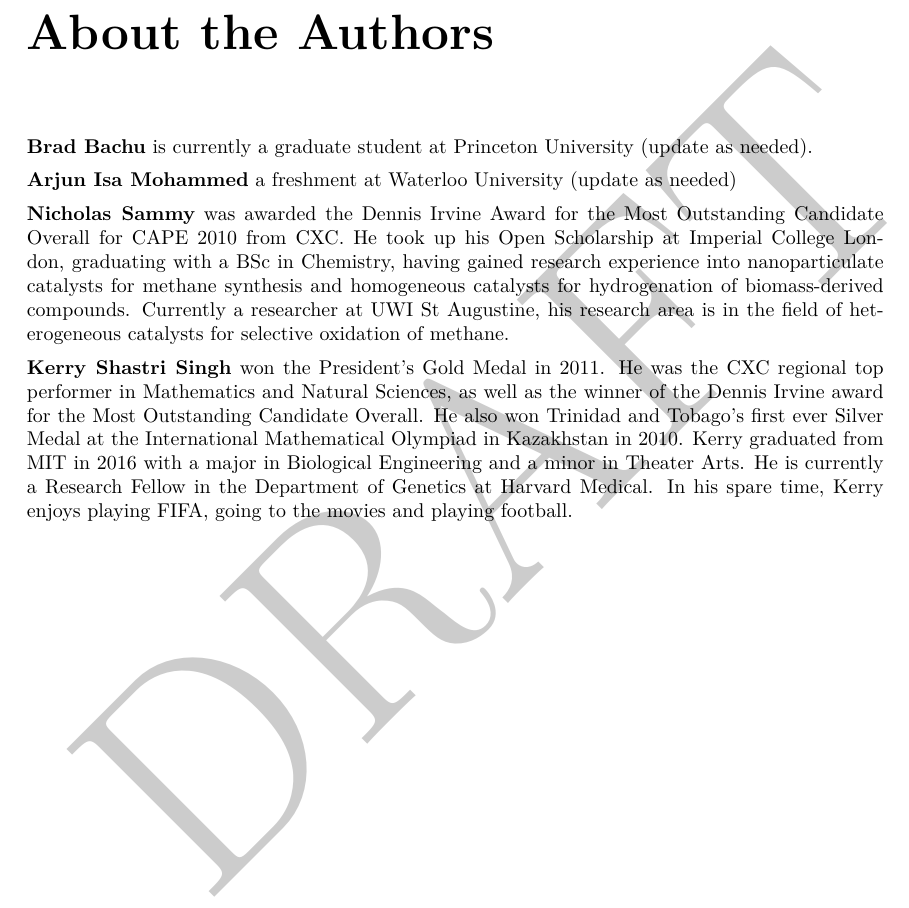
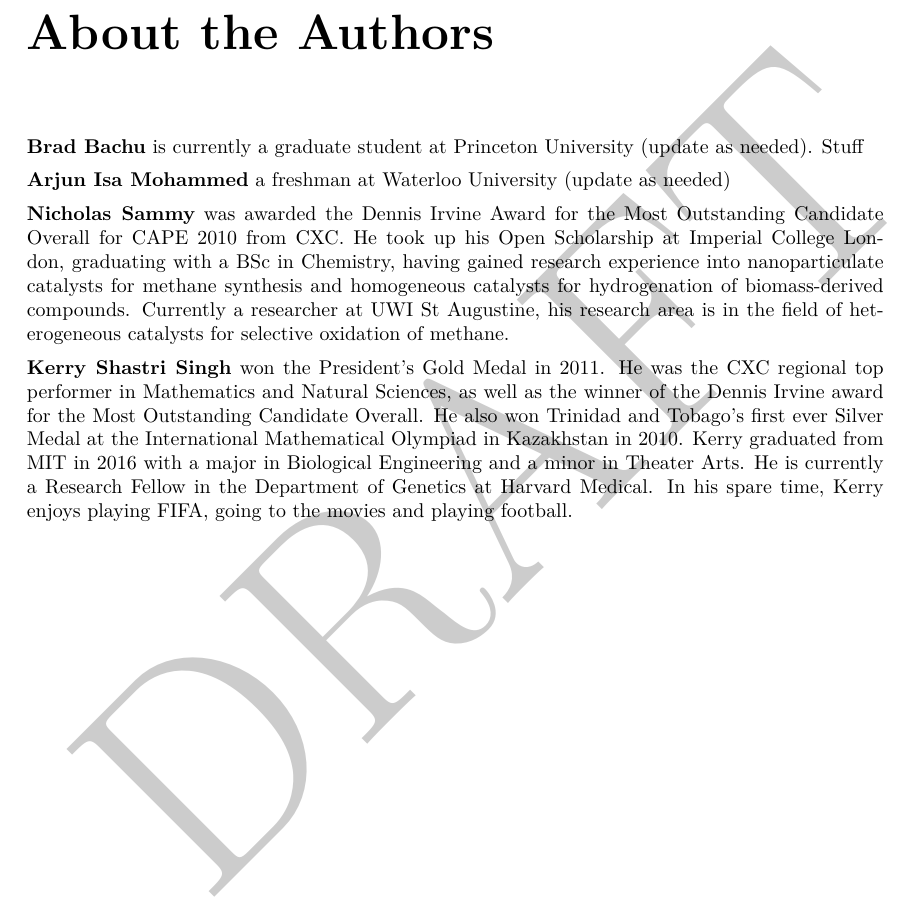
Before and after one commit to Varaunight/Applied-Mathematics-Unit2, a LaTeX thesis (main.tex, which reads Authors/authors.tex): part of page 5 of 24, cut so that both start at the same text. Compiled offline with pdfLaTeX.

Commit message:
I fixed Arjun's freshman status

```diff
--- a/Authors/authors.tex
+++ b/Authors/authors.tex
@@ -1,15 +1,19 @@
 %%%%%%%%%%%%%%%%%%%%%%%%%%%%%%%%%%%%%%%%%%%%%%%%%%%%%%%%%%%%%%%%%%%%%%%%%
 \textbf{Brad Bachu} is currently a graduate student at Princeton
-University (update as needed).
+University (update as needed). Stuff
 
 \vspace{5pt}
 
-\noindent\textbf{Arjun Isa Mohammed} a freshment at Waterloo University
+\noindent\textbf{Arjun Isa Mohammed} a freshman at Waterloo University
 (update as needed)
 
 \vspace{5pt}
 
-\noindent\textbf{Nicholas Sammy} was awarded the Dennis Irvine Award for the Most Outstanding Candidate Overall for CAPE 2010 from CXC. He took up his Open Scholarship at Imperial College London, graduating with a BSc in Chemistry, having gained research experience into nanoparticulate catalysts for methane synthesis and homogeneous catalysts for hydrogenation of biomass-derived compounds. Currently a researcher at UWI St Augustine, his research area is in the field of heterogeneous catalysts for selective oxidation of methane.
+\noindent\textbf{Nicholas Sammy} was awarded the Dennis Irvine Award for
+the Most Outstanding Candidate Overall for CAPE 2010 from CXC. He took up
+his Open Scholarship at Imperial College London, graduating with a BSc in Chemistry, having gained research experience into nanoparticulate catalysts
+for methane synthesis and homogeneous catalysts for hydrogenation of biomass-derived compounds. Currently a researcher at UWI St Augustine, his research
+area is in the field of heterogeneous catalysts for selective oxidation of methane.
 
 \vspace{5pt}
 
```
